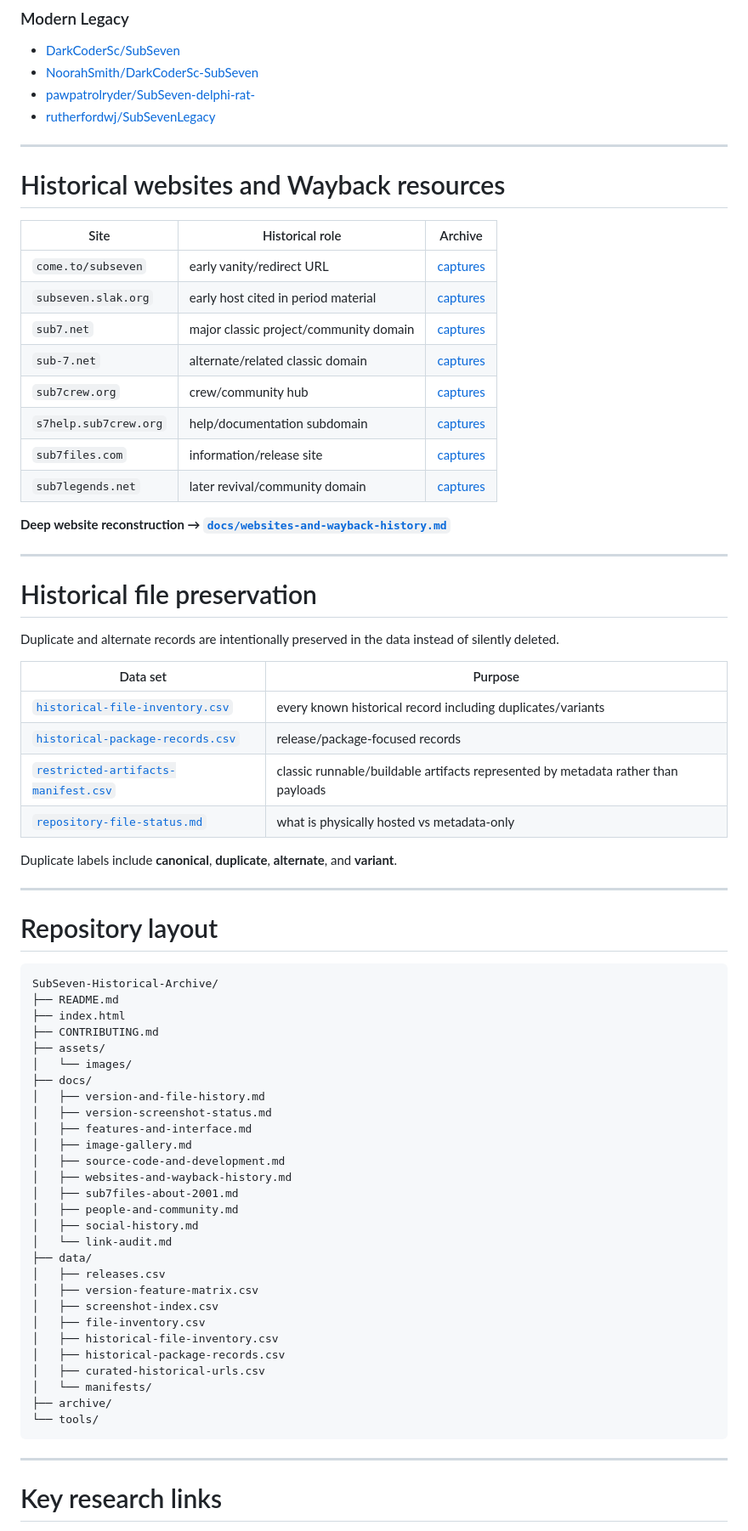
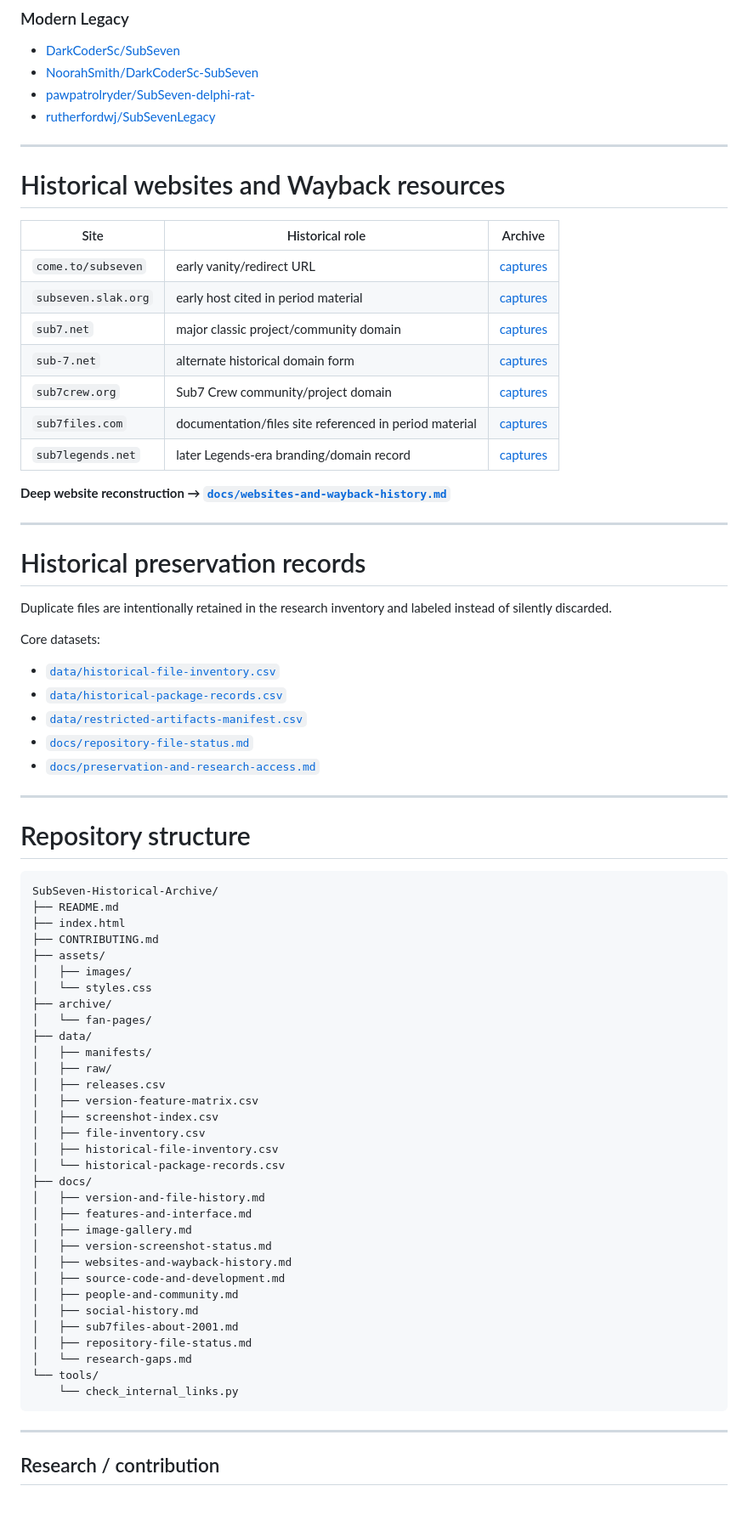
Before and after one commit to rice2k/SubSeven-Historical-Archive, a Markdown page: README.md, the part around one of its changes. Shown at 85% size. GitHub-like rendering; blank space fills up the shorter version.

````diff
--- a/README.md
+++ b/README.md
@@ -244,32 +240,30 @@ Classic SubSeven is historically associated with Delphi/Object Pascal. The archi
 | `come.to/subseven` | early vanity/redirect URL | [captures](https://web.archive.org/web/*/http://come.to/subseven) |
 | `subseven.slak.org` | early host cited in period material | [captures](https://web.archive.org/web/*/http://subseven.slak.org/) |
 | `sub7.net` | major classic project/community domain | [captures](https://web.archive.org/web/*/http://sub7.net/) |
-| `sub-7.net` | alternate/related classic domain | [captures](https://web.archive.org/web/*/http://sub-7.net/) |
-| `sub7crew.org` | crew/community hub | [captures](https://web.archive.org/web/*/http://sub7crew.org/) |
-| `s7help.sub7crew.org` | help/documentation subdomain | [captures](https://web.archive.org/web/*/http://s7help.sub7crew.org/) |
-| `sub7files.com` | information/release site | [captures](https://web.archive.org/web/*/http://sub7files.com/) |
-| `sub7legends.net` | later revival/community domain | [captures](https://web.archive.org/web/*/http://sub7legends.net/) |
+| `sub-7.net` | alternate historical domain form | [captures](https://web.archive.org/web/*/http://sub-7.net/) |
+| `sub7crew.org` | Sub7 Crew community/project domain | [captures](https://web.archive.org/web/*/http://sub7crew.org/) |
+| `sub7files.com` | documentation/files site referenced in period material | [captures](https://web.archive.org/web/*/http://sub7files.com/) |
+| `sub7legends.net` | later Legends-era branding/domain record | [captures](https://web.archive.org/web/*/http://sub7legends.net/) |
 
 **Deep website reconstruction → [`docs/websites-and-wayback-history.md`](docs/websites-and-wayback-history.md)**
 
 ---
 
-# Historical file preservation
+# Historical preservation records
 
-Duplicate and alternate records are intentionally preserved in the data instead of silently deleted.
+Duplicate files are intentionally retained in the research inventory and labeled instead of silently discarded.
 
-| Data set | Purpose |
-|---|---|
-| [`historical-file-inventory.csv`](data/historical-file-inventory.csv) | every known historical record including duplicates/variants |
-| [`historical-package-records.csv`](data/historical-package-records.csv) | release/package-focused records |
-| [`restricted-artifacts-manifest.csv`](data/restricted-artifacts-manifest.csv) | classic runnable/buildable artifacts represented by metadata rather than payloads |
-| [`repository-file-status.md`](docs/repository-file-status.md) | what is physically hosted vs metadata-only |
+Core datasets:
 
-Duplicate labels include **canonical**, **duplicate**, **alternate**, and **variant**.
+- [`data/historical-file-inventory.csv`](data/historical-file-inventory.csv)
+- [`data/historical-package-records.csv`](data/historical-package-records.csv)
+- [`data/restricted-artifacts-manifest.csv`](data/restricted-artifacts-manifest.csv)
+- [`docs/repository-file-status.md`](docs/repository-file-status.md)
+- [`docs/preservation-and-research-access.md`](docs/preservation-and-research-access.md)
 
 ---
 
-# Repository layout
+# Repository structure
 
 ```text
 SubSeven-Historical-Archive/
@@ -277,32 +271,36 @@ SubSeven-Historical-Archive/
 ├── index.html
 ├── CONTRIBUTING.md
 ├── assets/
-│   └── images/
-├── docs/
-│   ├── version-and-file-history.md
-│   ├── version-screenshot-status.md
-│   ├── features-and-interface.md
-│   ├── image-gallery.md
-│   ├── source-code-and-development.md
-│   ├── websites-and-wayback-history.md
-│   ├── sub7files-about-2001.md
-│   ├── people-and-community.md
-│   ├── social-history.md
-│   └── link-audit.md
+│   ├── images/
+│   └── styles.css
+├── archive/
+│   └── fan-pages/
 ├── data/
+│   ├── manifests/
+│   ├── raw/
 │   ├── releases.csv
 │   ├── version-feature-matrix.csv
 │   ├── screenshot-index.csv
 │   ├── file-inventory.csv
 │   ├── historical-file-inventory.csv
-│   ├── historical-package-records.csv
-│   ├── curated-historical-urls.csv
-│   └── manifests/
-├── archive/
+│   └── historical-package-records.csv
+├── docs/
+│   ├── version-and-file-history.md
+│   ├── features-and-interface.md
+│   ├── image-gallery.md
+│   ├── version-screenshot-status.md
+│   ├── websites-and-wayback-history.md
+│   ├── source-code-and-development.md
+│   ├── people-and-community.md
+│   ├── social-history.md
+│   ├── sub7files-about-2001.md
+│   ├── repository-file-status.md
+│   └── research-gaps.md
 └── tools/
+    └── check_internal_links.py
 ```
 
 ---
 
-# Key research links
+## Research / contribution
 
````
Also changed, not shown: other parts of README.md (+8 -23 lines).
